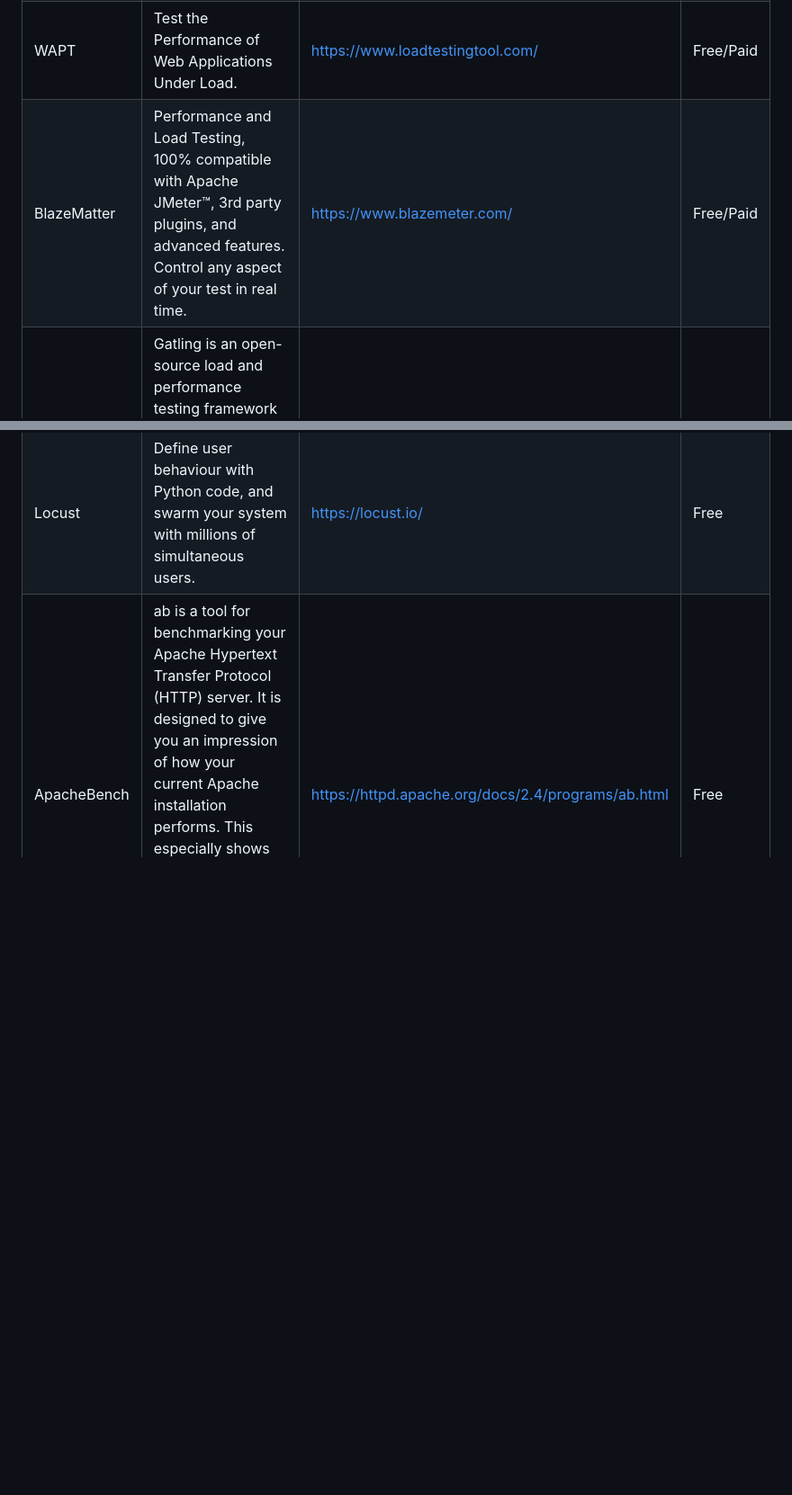
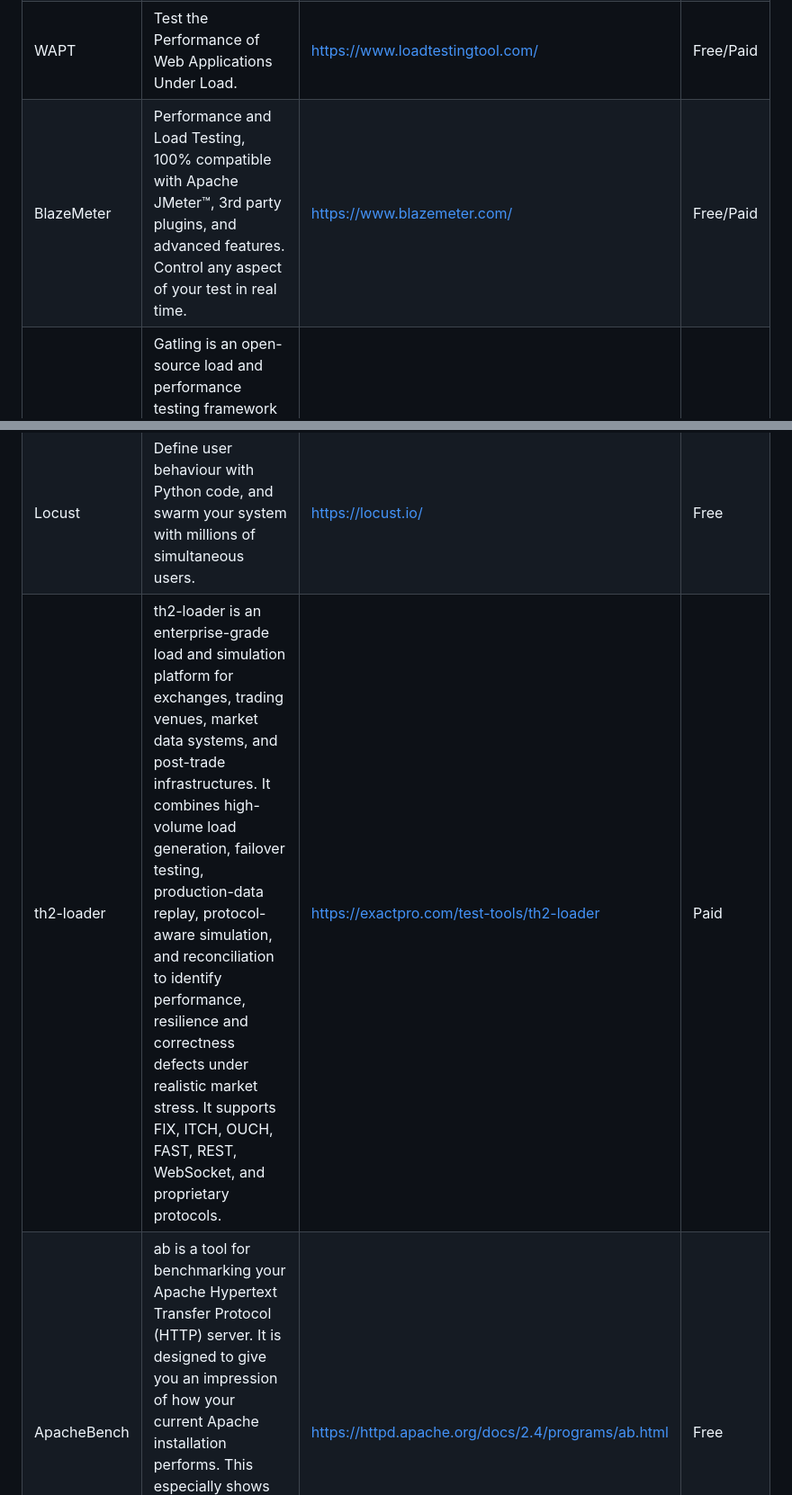
Before and after one commit to ZoranPandovski/awesome-testing-tools, a Markdown page: readme.md, 2 parts joined by grey strips. Shown at 90% size. GitHub-like rendering; blank space fills up the shorter version.

Commit message:
Add th2-loader to Load Testing Tools + fix BlazeMeter typo
- Adds th2-loader, an enterprise-grade load and simulation platform for financial market infrastructures
- Fixes typo: BlazeMatter → BlazeMeter

```diff
--- a/readme.md
+++ b/readme.md
@@ -94,9 +94,10 @@ If we are missing some awesome testing tool that you already know, follow our [c
 | Jmeter | The Apache JMeter™ application is open source software, a 100% pure Java application designed to load test functional behavior and measure performance. It was originally designed for testing Web Applications but has since expanded to other test functions. | http://jmeter.apache.org/ | Free |
 | LoadUI | Scriptless Load Testing for REST & SOAP APIs | https://www.soapui.org/ | Paid |
 | WAPT | Test the Performance of Web Applications Under Load. | https://www.loadtestingtool.com/ | Free/Paid |
-| BlazeMatter | Performance and Load Testing, 100% compatible with Apache JMeter™, 3rd party plugins, and advanced features. Control any aspect of your test in real time. | https://www.blazemeter.com/ | Free/Paid |
+| BlazeMeter | Performance and Load Testing, 100% compatible with Apache JMeter™, 3rd party plugins, and advanced features. Control any aspect of your test in real time. | https://www.blazemeter.com/ | Free/Paid |
 | Gatling | Gatling is an open-source load and performance testing framework based on Scala, Akka and Netty. It is known for it's high performance, ready-to-present HTML reports, scenario recorder and developer-friendly DSL. | https://gatling.io/ | Free |
 | Locust | Define user behaviour with Python code, and swarm your system with millions of simultaneous users. | https://locust.io/ | Free |
+| th2-loader | th2-loader is an enterprise-grade load and simulation platform for exchanges, trading venues, market data systems, and post-trade infrastructures. It combines high-volume load generation, failover testing, production-data replay, protocol-aware simulation, and reconciliation to identify performance, resilience and correctness defects under realistic market stress. It supports FIX, ITCH, OUCH, FAST, REST, WebSocket, and proprietary protocols. | https://exactpro.com/test-tools/th2-loader | Paid |
 | ApacheBench | ab is a tool for benchmarking your Apache Hypertext Transfer Protocol (HTTP) server. It is designed to give you an impression of how your current Apache installation performs. This especially shows you how many requests per second your Apache installation is capable of serving. | https://httpd.apache.org/docs/2.4/programs/ab.html | Free |
 | Grafana K6 | Grafana k6 is an open-source load testing tool that makes performance testing easy and productive for engineering teams. k6 is free, developer-centric, and extensible. | https://k6.io | Free |
 
```
